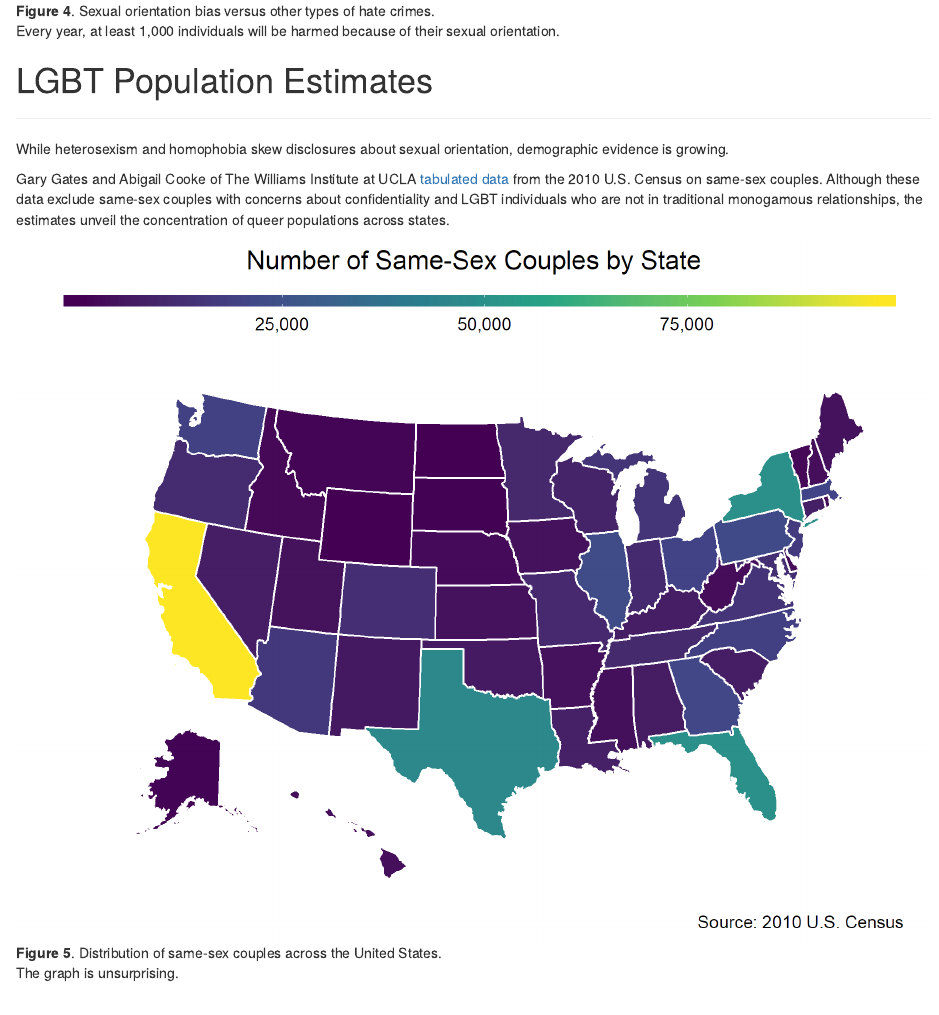
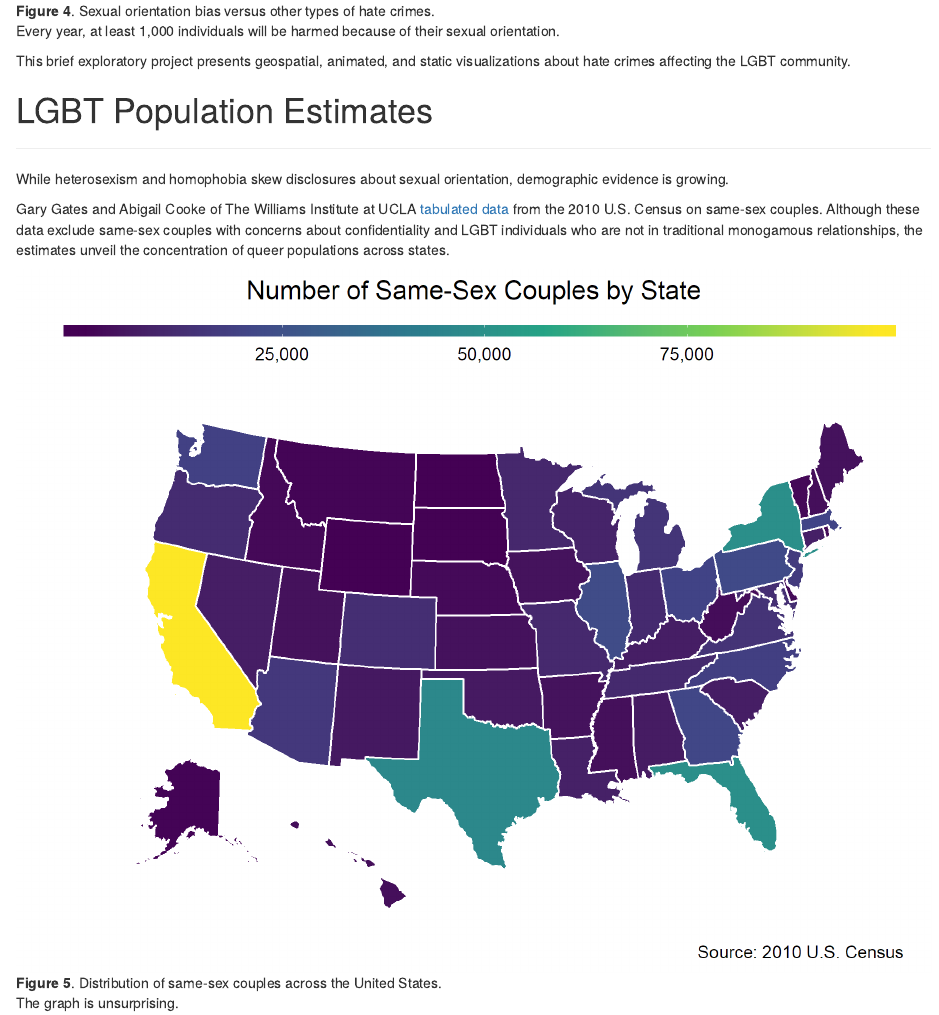
Before and after one commit to CJCascalheira/lgbt-hate-crimes, an R Markdown document (doc/lgbt-hate-crimes.Rmd): the page in a window 1100 px wide, from 2990 px down. Rendered offline with R 4.5, knitr and Pandoc, with nearby package versions.

Commit message:
Edit README

```diff
--- a/doc/lgbt-hate-crimes.Rmd
+++ b/doc/lgbt-hate-crimes.Rmd
@@ -56,6 +56,8 @@ Some years are worse than others.
 ![**Figure 4**. Sexual orientation bias versus other types of hate crimes.](../data/results/hate-crime-incidents-other-v-sexual-orientation.gif)
 
 Every year, at least 1,000 individuals will be harmed because of their sexual orientation.
+
+This brief exploratory project presents geospatial, animated, and static visualizations about hate crimes affecting the LGBT community.
 
 # LGBT Population Estimates
 ___
```
Also changed, not shown: README.md.
